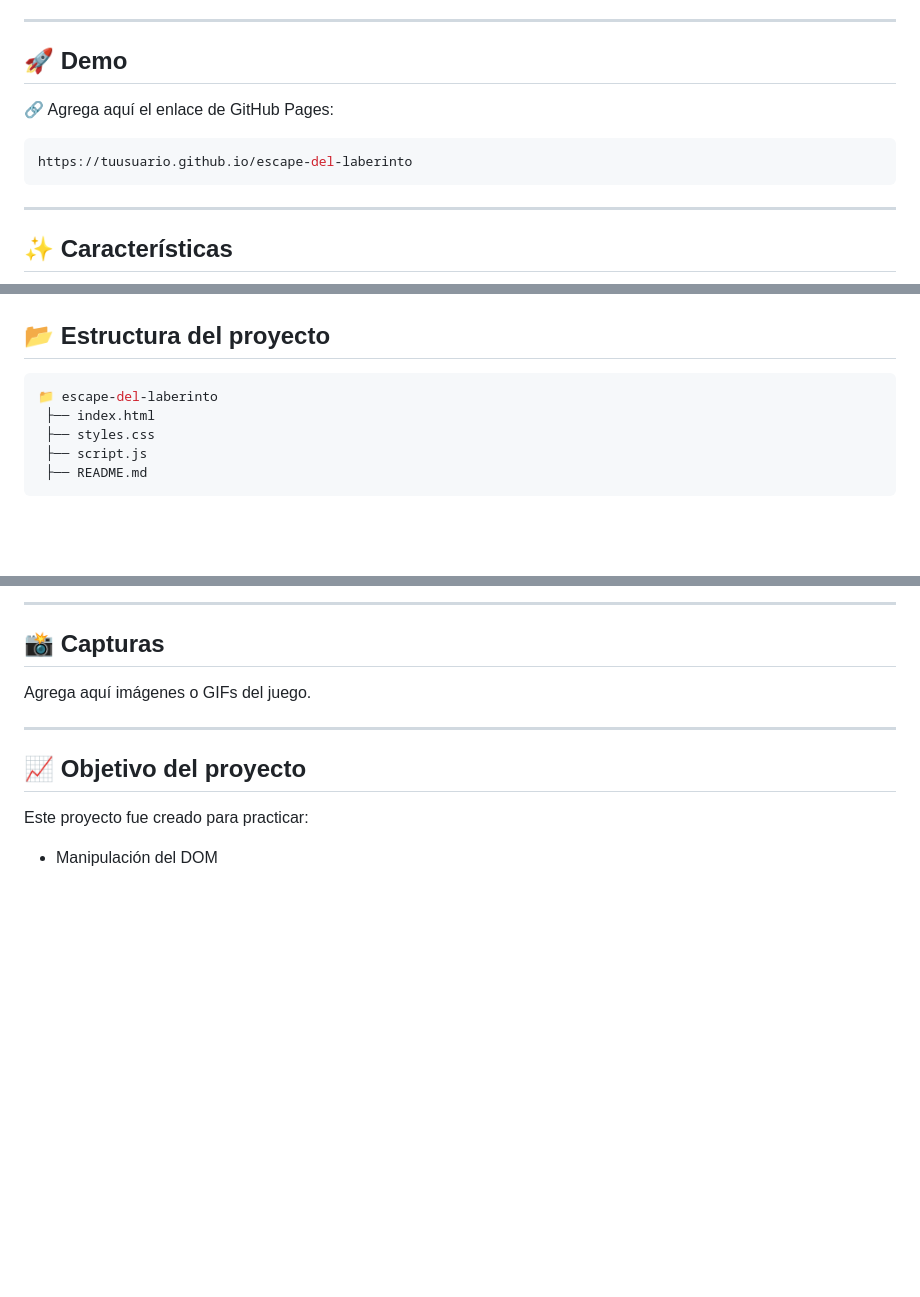
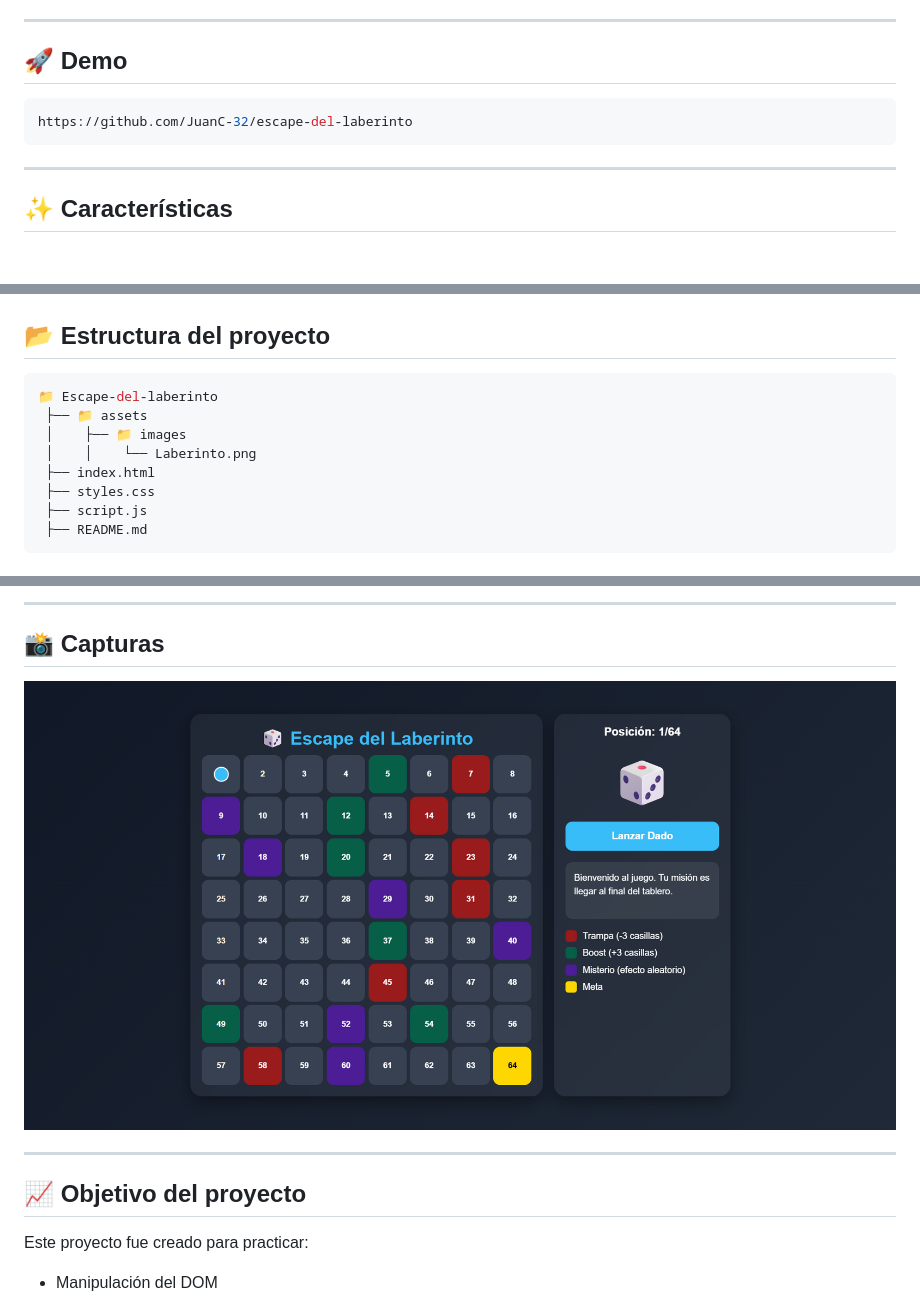
Before and after one commit to JuanC-32/escape-del-laberinto, a Markdown page: README.md, 3 parts joined by grey strips. Drawn GitHub-style; pictures changed too: assets/images/Laberinto.png (added); blank space fills up the shorter version.

Commit message:
docs: add project screenshots and organize assets structure
* Created assets/images directory for project resources
* Added gameplay screenshot and visual assets
* Updated README.md with project preview images
* Improved repository presentation and documentation

````diff
--- a/README.md
+++ b/README.md
@@ -8,10 +8,8 @@ El objetivo del juego es llegar al final del tablero evitando trampas, aprovecha
 
 ## 🚀 Demo
 
-🔗 Agrega aquí el enlace de GitHub Pages:
-
 ```bash
-https://tuusuario.github.io/escape-del-laberinto
+https://github.com/JuanC-32/escape-del-laberinto
 ```
 
 ---
@@ -40,7 +38,10 @@ https://tuusuario.github.io/escape-del-laberinto
 ## 📂 Estructura del proyecto
 
 ```bash
-📁 escape-del-laberinto
+📁 Escape-del-laberinto
+ ├── 📁 assets
+ │    ├── 📁 images
+ │    │    └── Laberinto.png
  ├── index.html
  ├── styles.css
  ├── script.js
@@ -61,7 +62,7 @@ https://tuusuario.github.io/escape-del-laberinto
 
 ## 📸 Capturas
 
-Agrega aquí imágenes o GIFs del juego.
+![Screenshot](assets/images/Laberinto.png)
 
 ---
 
````
